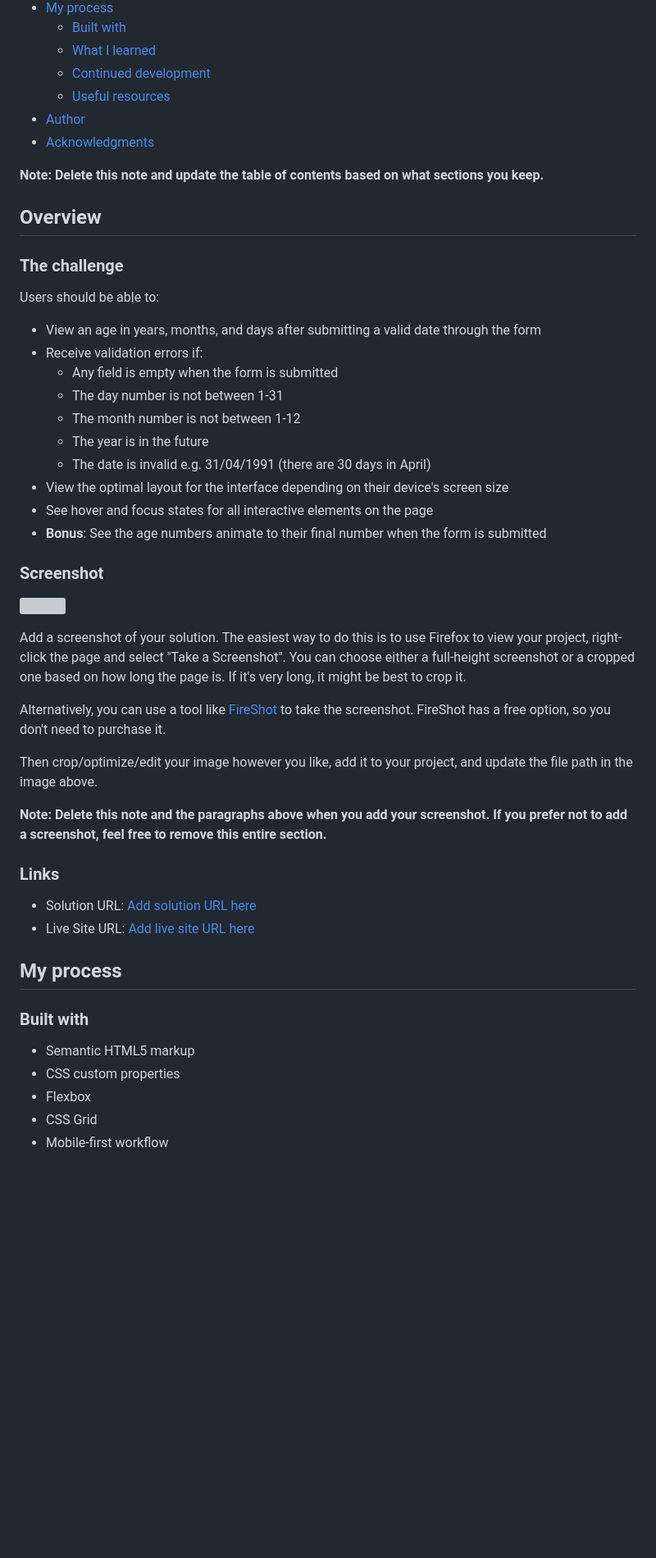
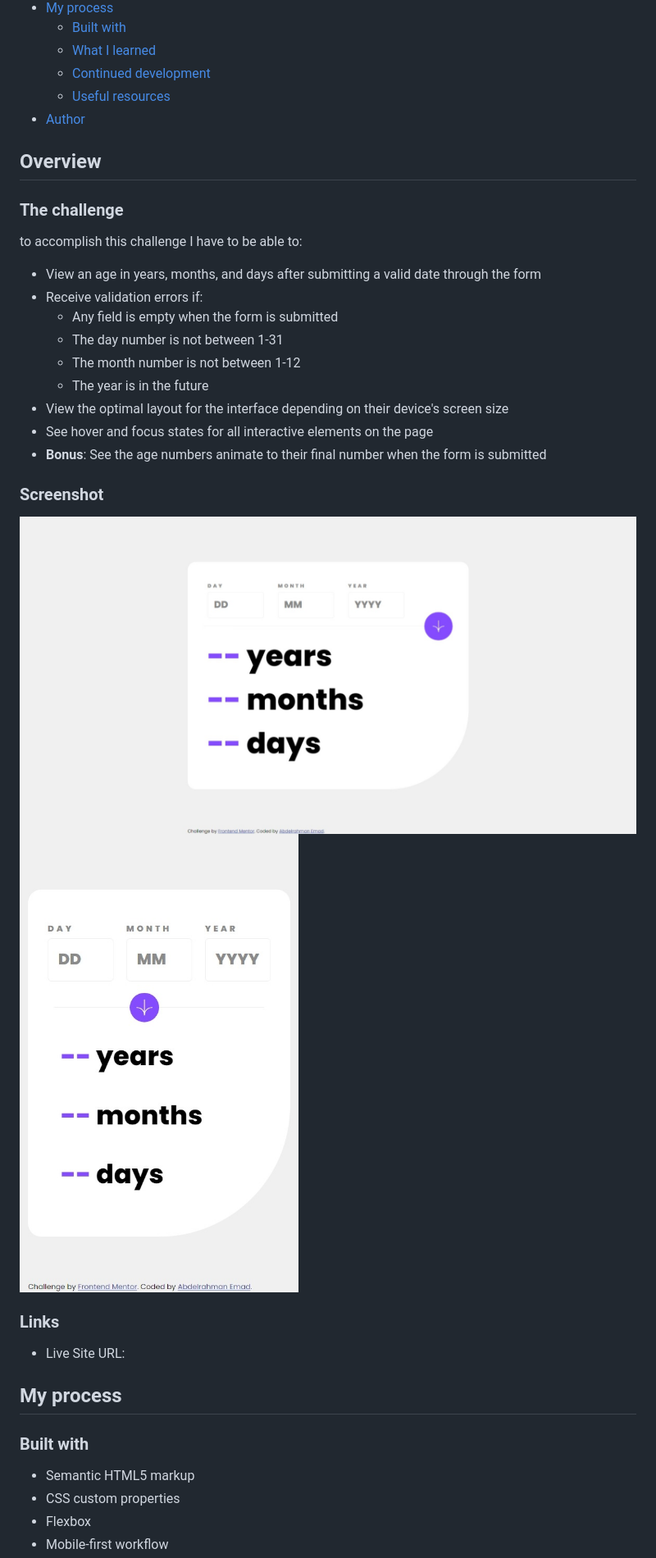
Before and after one commit to 3omeed/age-calculator-app, a Markdown page: README-template.md, the part around the change printed below. Shown: that part at 82% size. GitHub-like rendering; pictures changed too: assets/images/Web capture_31-7-2023_22147_.jpeg (added), assets/images/screenshot-desktop.jpeg (added); blank space fills up the shorter version; grey boxes are pictures that could not be loaded.

```diff
--- a/README-template.md
+++ b/README-template.md
@@ -14,15 +14,12 @@ This is a solution to the [Age calculator app challenge on Frontend Mentor](http
   - [Continued development](#continued-development)
   - [Useful resources](#useful-resources)
 - [Author](#author)
-- [Acknowledgments](#acknowledgments)
-
-**Note: Delete this note and update the table of contents based on what sections you keep.**
 
 ## Overview
 
 ### The challenge
 
-Users should be able to:
+to accomplish this challenge I have to be able to:
 
 - View an age in years, months, and days after submitting a valid date through the form
 - Receive validation errors if:
@@ -30,27 +27,18 @@ Users should be able to:
   - The day number is not between 1-31
   - The month number is not between 1-12
   - The year is in the future
-  - The date is invalid e.g. 31/04/1991 (there are 30 days in April)
 - View the optimal layout for the interface depending on their device's screen size
 - See hover and focus states for all interactive elements on the page
 - **Bonus**: See the age numbers animate to their final number when the form is submitted
 
 ### Screenshot
 
-![](./screenshot.jpg)
-
-Add a screenshot of your solution. The easiest way to do this is to use Firefox to view your project, right-click the page and select "Take a Screenshot". You can choose either a full-height screenshot or a cropped one based on how long the page is. If it's very long, it might be best to crop it.
-
-Alternatively, you can use a tool like [FireShot](https://getfireshot.com/) to take the screenshot. FireShot has a free option, so you don't need to purchase it.
-
-Then crop/optimize/edit your image however you like, add it to your project, and update the file path in the image above.
-
-**Note: Delete this note and the paragraphs above when you add your screenshot. If you prefer not to add a screenshot, feel free to remove this entire section.**
+![desktop](./assets/images/screenshot-desktop.jpeg)
+![mobile](./assets/images/Web%20capture_31-7-2023_22147_.jpeg)
 
 ### Links
 
-- Solution URL: [Add solution URL here](https://your-solution-url.com)
-- Live Site URL: [Add live site URL here](https://your-live-site-url.com)
+- Live Site URL: [](https://3omeed.github.io/age-calculator-app/)
 
 ## My process
 
@@ -59,5 +47,4 @@ Then crop/optimize/edit your image however you like, add it to your project, and
 - Semantic HTML5 markup
 - CSS custom properties
 - Flexbox
-- CSS Grid
 - Mobile-first workflow
```
Also changed, not shown: other parts of README-template.md (+10 -44 lines).
